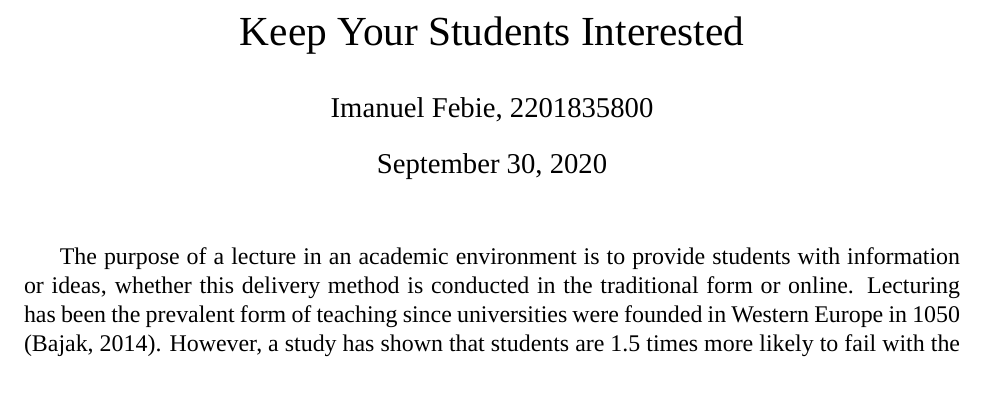
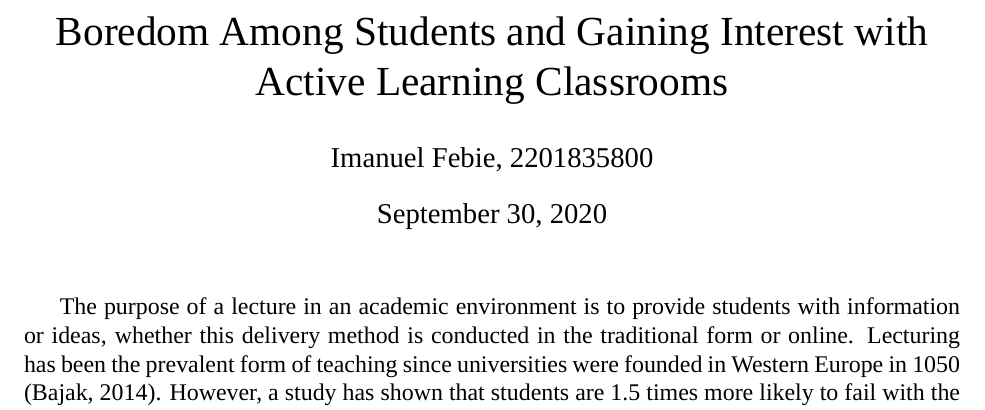
Before and after one commit to manu-febie/papers, a LaTeX document (academic-english-ii-spse-essay/spse-essay.tex): part of the page before the commit and part of page 1 of 2 after it, cut at the place of the change. Compiled offline with XeLaTeX; a missing font is replaced by an installed copy or a similar font.

Commit message:
Introduction and situation are done, started with first solution paragraph

```diff
--- a/academic-english-ii-spse-essay/spse-essay.tex
+++ b/academic-english-ii-spse-essay/spse-essay.tex
@@ -11,10 +11,10 @@
 
 \begin{document}
 
-\title{Keep Your Students Interested}
+\title{Boredom Among Students and Gaining Interest with Active Learning Classrooms}
 \author{Imanuel Febie, 2201835800}
 \maketitle
 
-% situation - what is the problem and its effects
-The purpose of a lecture in an academic environment is to provide students with information or ideas, whether this delivery method is conducted in the traditional form or online. Lecturing has been the prevalent form of teaching since universities were founded in Western Europe in 1050 \cite{bajak2014lectures}. However, a study has shown that students are 1.5 times more likely to fail with the traditional stand-and-deliver lectures \cite{freeman-active-learning-2014}. The lecturer is challenged to gain and maintain the student interest. This essay will discuss the concern regarding traditional lectures and two possible solutions. One solution to keep students engaged during a lecture is to implement active learning techniques,
+% introduction - what is the problem and its effects
+The purpose of a lecture in an academic environment is to provide students with information or ideas, whether this delivery method is conducted in the traditional form or online. Lecturing has been the prevalent form of teaching since universities were founded in Western Europe in 1050 \cite{bajak2014lectures}. However, a study has shown that students are 1.5 times more likely to fail with the traditional stand-and-deliver lectures \cite{freeman-active-learning-2014}. One of the reasons is because of boring lectures. Boredom among students in higher education is not foreign and has been extensively studied and has been connected to numerous adverse consequences such as decreased academic achievement, dissatisfaction and truancy \cite{boredom-among-students}. Lecturers should not be focusing on only pouring knowledge into a students brain, but they should encourage students into learning \cite{satisfaction-active-learning}. The lecturer is challenged to gain and maintain the student interest. Efforts to change and improve traditional learning into alternative classrooms have emerged since the mid-1990s \cite{guide-to-teaching-alc}. This essay will discuss the concern regarding traditional lectures and two possible solutions utilizing Active Learning Classrooms.
 
@@ -22,5 +23,6 @@ The purpose of a lecture in an academic environment is to provide students with
 
 % solution two
+
 
 % evaluation - how effective are the solutions?
 %            - which is most effective
```
Also changed, not shown: academic-english-ii-spse-essay/spse-essay.bbl, academic-english-ii-spse-essay/spse-essay.pdf, academic-english-ii-spse-essay/spse-essay.tex (5 more changed lines), 3 other files.
